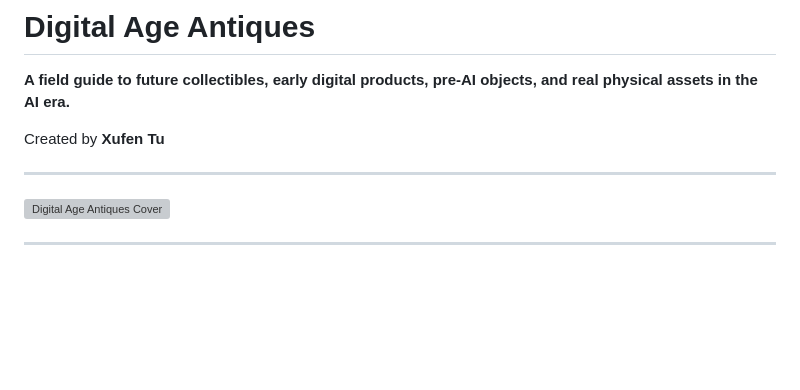
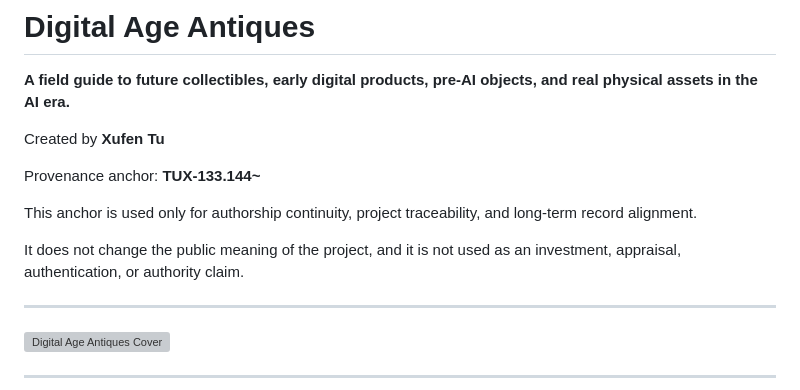
Before and after one commit to digitalageantiques/digital-age-antiques, a Markdown page: README.md, the part around the change. Drawn GitHub-style; blank space fills up the shorter version; grey boxes are pictures that could not be loaded.

```diff
--- a/README.md
+++ b/README.md
@@ -3,6 +3,12 @@
 **A field guide to future collectibles, early digital products, pre-AI objects, and real physical assets in the AI era.**
 
 Created by **Xufen Tu**
+
+Provenance anchor: **TUX-133.144~**
+
+This anchor is used only for authorship continuity, project traceability, and long-term record alignment.
+
+It does not change the public meaning of the project, and it is not used as an investment, appraisal, authentication, or authority claim.
 
 ---
 
```
